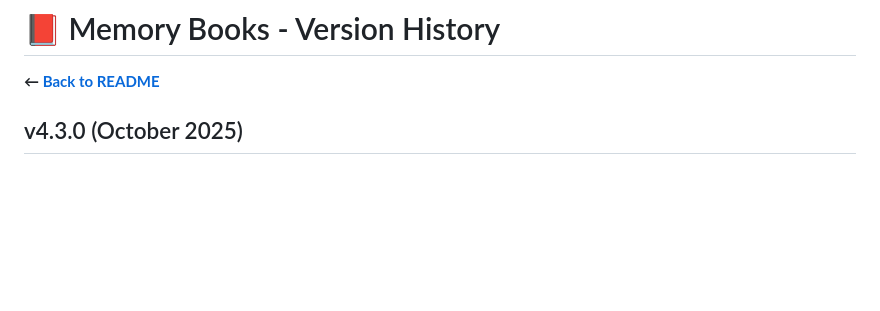
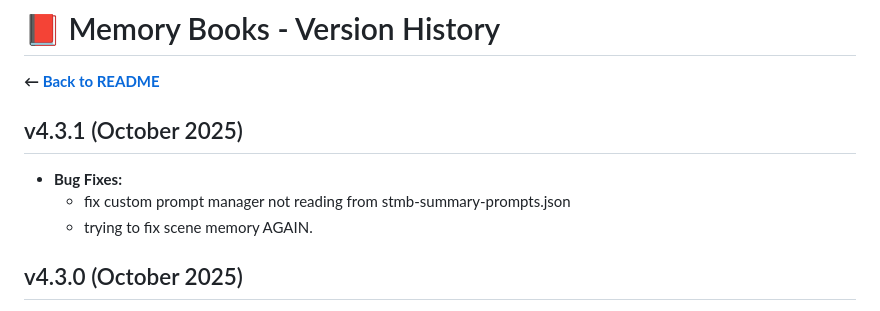
Before and after one commit to aikohanasaki/SillyTavern-MemoryBooks, a Markdown page: changelog.md, the part around the change. Drawn GitHub-style; blank space fills up the shorter version.

```diff
--- a/changelog.md
+++ b/changelog.md
@@ -1,6 +1,11 @@
 # 📕 Memory Books - Version History
 
 **← [Back to README](readme.md)**
+
+## v4.3.1 (October 2025)
+- **Bug Fixes:**
+  - fix custom prompt manager not reading from stmb-summary-prompts.json
+  - trying to fix scene memory AGAIN.
 
 ## v4.3.0 (October 2025)
 - **Feature:** Added "Summary Prompt Manager" — a UI and backend system to create, edit, duplicate, delete, import, and export summary prompt presets. Presets control summary generation and can be assigned per profile.
```
